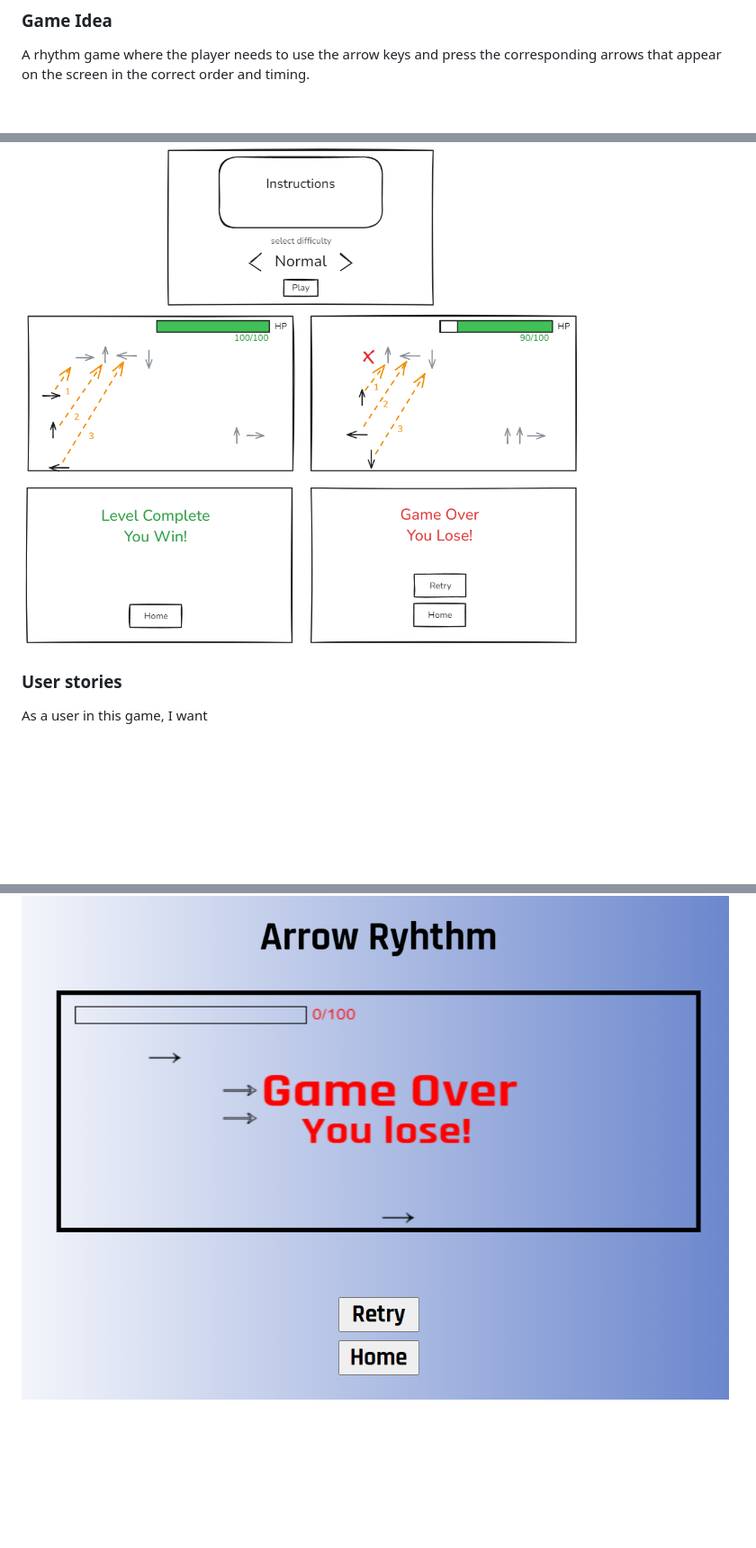
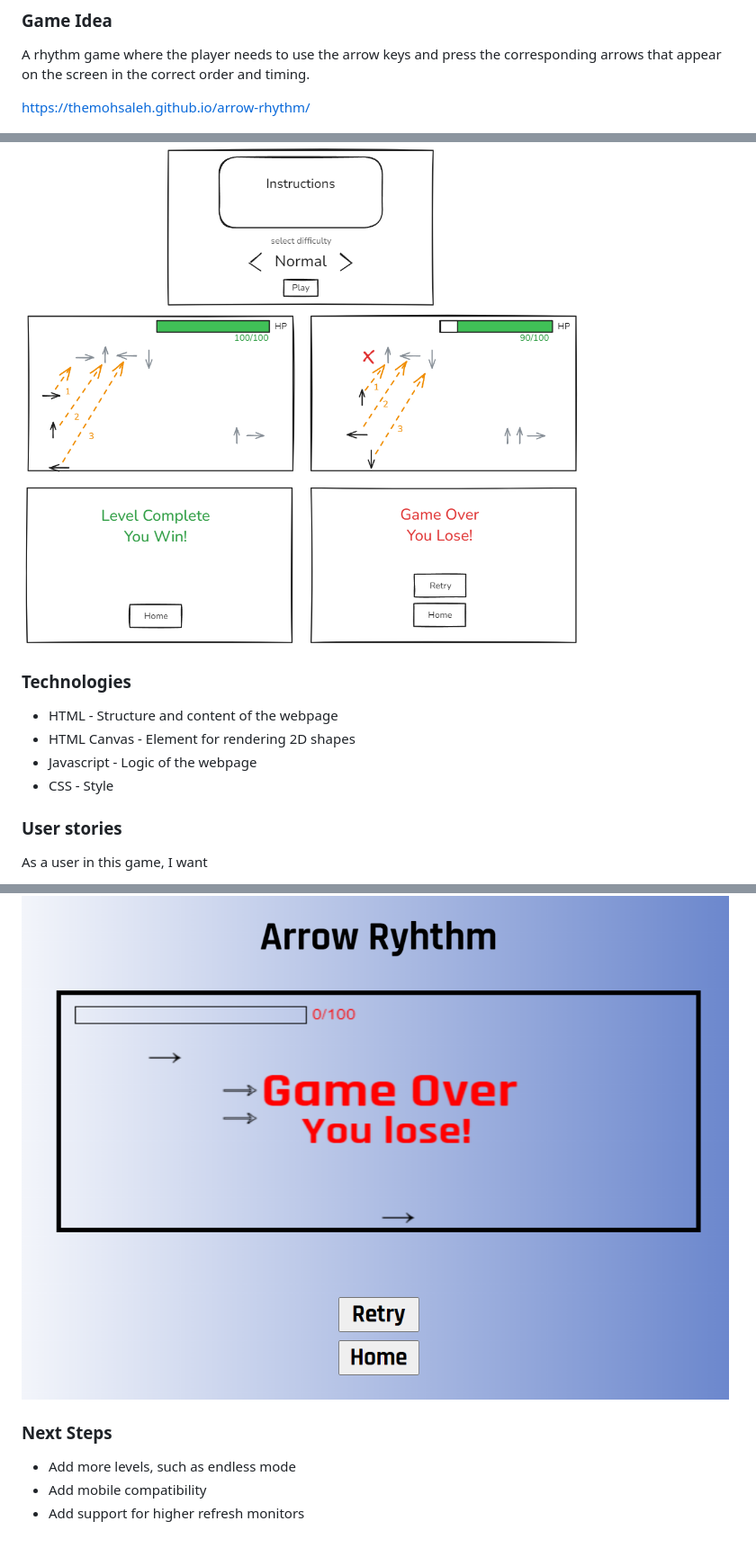
Before and after one commit to theMohSaleh/arrow-rhythm, a Markdown page: README.md, 3 parts joined by grey strips. Shown at 90% size. GitHub-like rendering; blank space fills up the shorter version.

Commit message:
added content to README

```diff
--- a/README.md
+++ b/README.md
@@ -2,7 +2,15 @@
 ### Game Idea
 A rhythm game where the player needs to use the arrow keys and press the corresponding arrows that appear on the screen in the correct order and timing.
 
+https://themohsaleh.github.io/arrow-rhythm/
+
 ![Main Menu](./plan/Untitled-2024-10-01-0944.png)
+
+### Technologies
+- HTML - Structure and content of the webpage
+- HTML Canvas - Element for rendering 2D shapes
+- Javascript - Logic of the webpage
+- CSS - Style
 
 ### User stories
 As a user in this game, I want
@@ -98,3 +108,9 @@ Upon losing all health, the player will be shown a Game Over screen. During the
 Cicking on Retry or pressing the spacebar will restart the level with the same selected difficulty
 
 ![Game Start](./assets/lose.png)
+
+### Next Steps
+
+- Add more levels, such as endless mode
+- Add mobile compatibility
+- Add support for higher refresh monitors
```
Also changed, not shown: other parts of README.md (+2 -0 lines).
